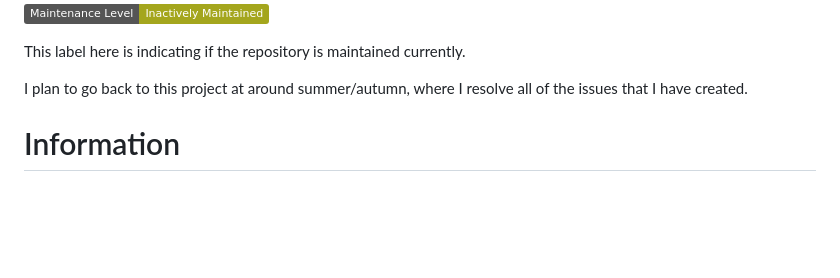
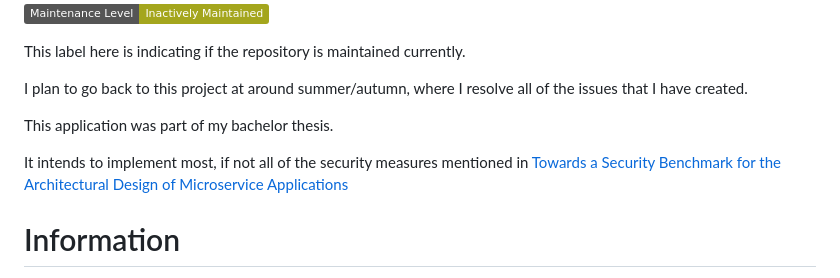
Before and after one commit to 2fanDEV/showcase_microservice_application_security, a Markdown page: README.md, the part around the change. Rendered like a GitHub page; badges without logos; blank space fills up the shorter version.

```diff
--- a/README.md
+++ b/README.md
@@ -4,6 +4,10 @@ This label here is indicating if the repository is maintained currently.
 
 I plan to go back to this project at around summer/autumn, where I resolve all of the issues that I have created.
 
+This application was part of my bachelor thesis.
+
+It intends to implement most, if not all of the security measures mentioned in
+[Towards a Security Benchmark for the Architectural Design of Microservice Applications](https://dl.acm.org/doi/abs/10.1145/3538969.3543807)
 
 # Information
 This is a microservice application created with Spring Boot and Angular.
```
